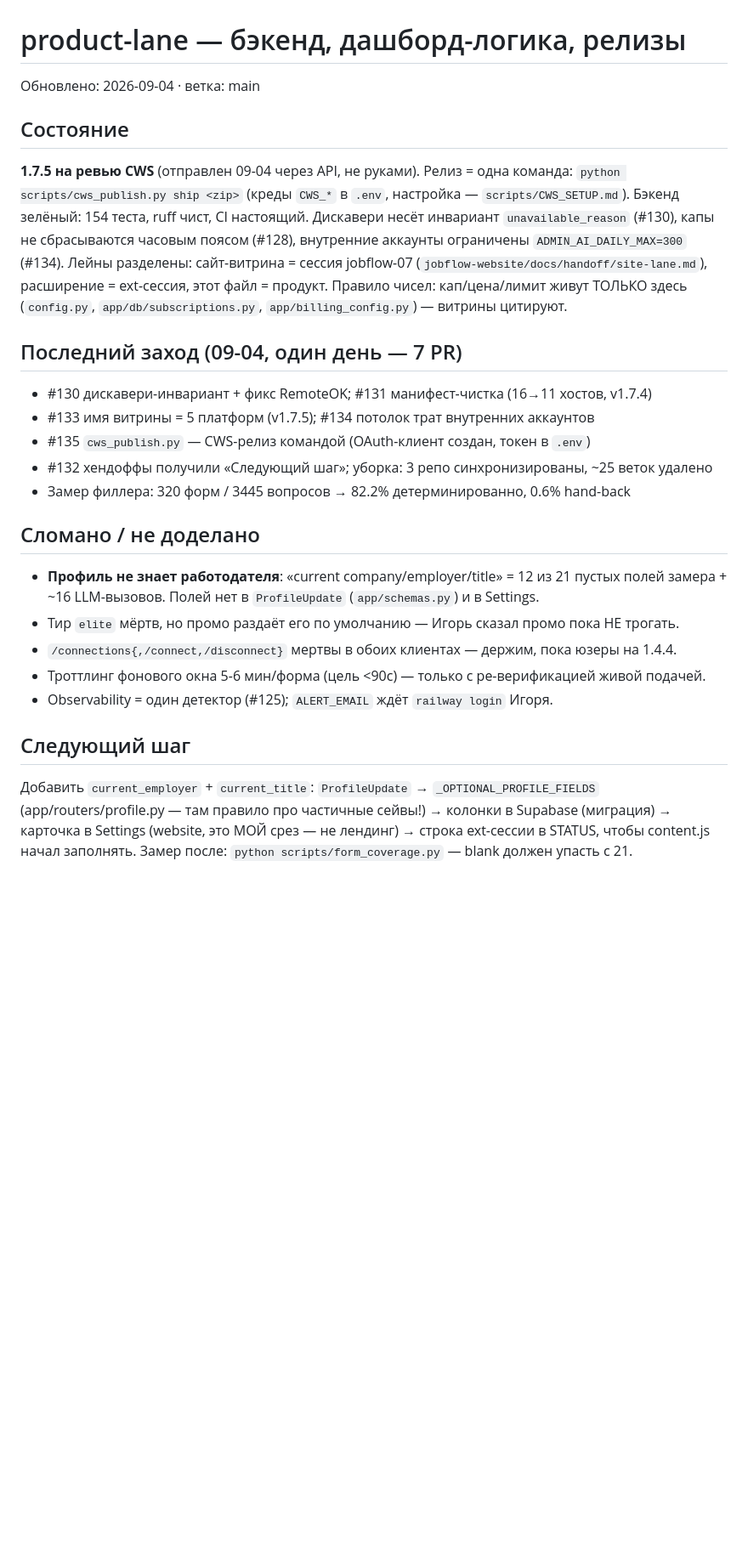
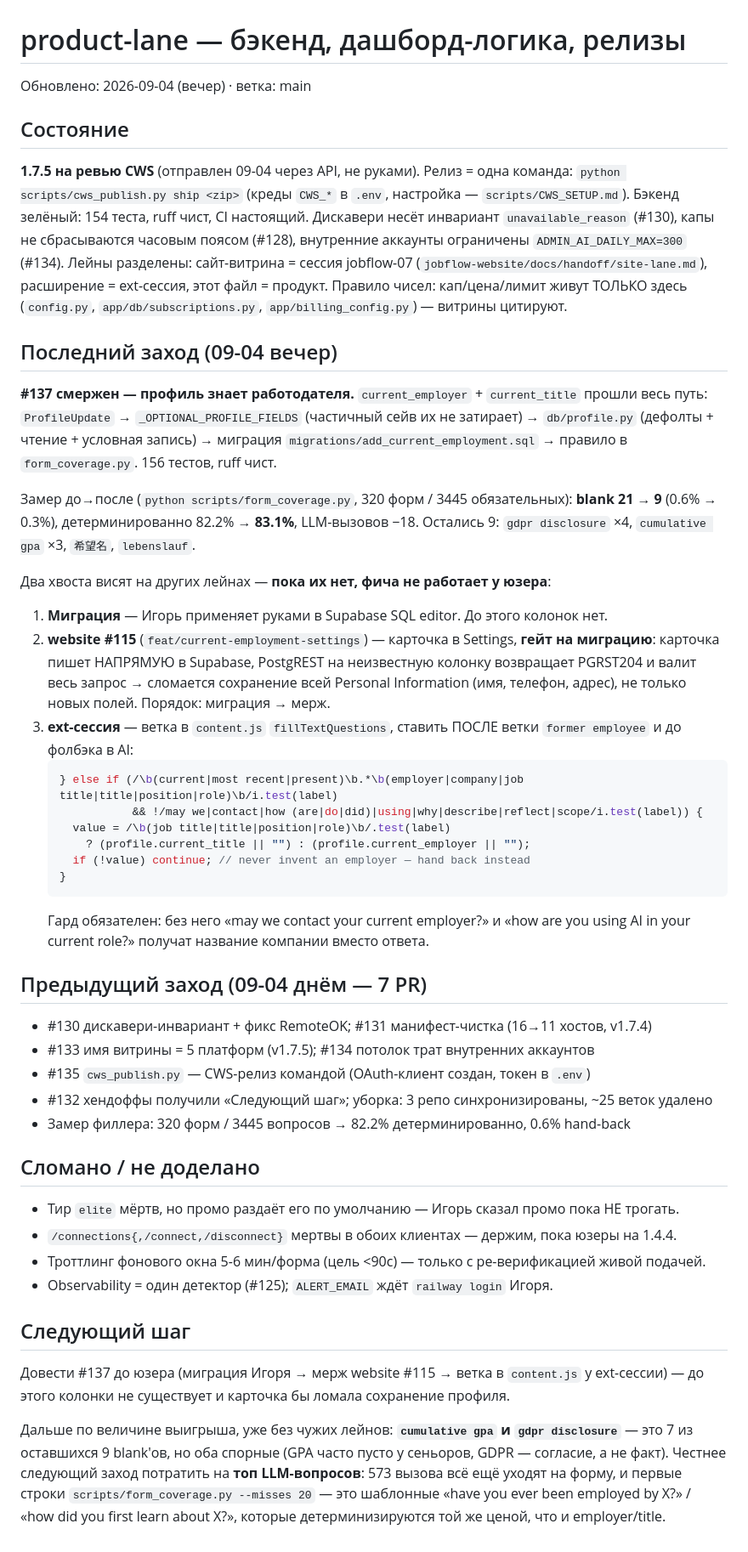
Before and after one commit to igorlinnick-hub/HireDrop, a Markdown page: docs/handoff/product-lane.md, the part around the change. Shown at 85% size. Rendered like a GitHub page; blank space fills up the shorter version.

Commit message:
docs(handoff): product lane — #137 shipped, employer fields blocked on the migration
Records what the measure moved (blank 21 -> 9) and the two lanes that must land
before a user sees it: Igor's Supabase migration, then website #115 (which must
NOT merge first — the Settings card writes straight to PostgREST), plus the exact
content.js branch for the ext session.

Co-Authored-By: Claude Fable 5 <noreply@anthropic.com>

````diff
--- a/docs/handoff/product-lane.md
+++ b/docs/handoff/product-lane.md
@@ -1,6 +1,6 @@
 # product-lane — бэкенд, дашборд-логика, релизы
 
-Обновлено: 2026-09-04 · ветка: main
+Обновлено: 2026-09-04 (вечер) · ветка: main
 
 ## Состояние
 
@@ -13,7 +13,37 @@
 Правило чисел: кап/цена/лимит живут ТОЛЬКО здесь (`config.py`, `app/db/subscriptions.py`,
 `app/billing_config.py`) — витрины цитируют.
 
-## Последний заход (09-04, один день — 7 PR)
+## Последний заход (09-04 вечер)
+
+**#137 смержен — профиль знает работодателя.** `current_employer` + `current_title`
+прошли весь путь: `ProfileUpdate` → `_OPTIONAL_PROFILE_FIELDS` (частичный сейв их не
+затирает) → `db/profile.py` (дефолты + чтение + условная запись) → миграция
+`migrations/add_current_employment.sql` → правило в `form_coverage.py`. 156 тестов, ruff чист.
+
+Замер до→после (`python scripts/form_coverage.py`, 320 форм / 3445 обязательных):
+**blank 21 → 9** (0.6% → 0.3%), детерминированно 82.2% → **83.1%**, LLM-вызовов −18.
+Остались 9: `gdpr disclosure` ×4, `cumulative gpa` ×3, `希望名`, `lebenslauf`.
+
+Два хвоста висят на других лейнах — **пока их нет, фича не работает у юзера**:
+1. **Миграция** — Игорь применяет руками в Supabase SQL editor. До этого колонок нет.
+2. **website #115** (`feat/current-employment-settings`) — карточка в Settings, **гейт на
+   миграцию**: карточка пишет НАПРЯМУЮ в Supabase, PostgREST на неизвестную колонку
+   возвращает PGRST204 и валит весь запрос → сломается сохранение всей Personal Information
+   (имя, телефон, адрес), не только новых полей. Порядок: миграция → мерж.
+3. **ext-сессия** — ветка в `content.js` `fillTextQuestions`, ставить ПОСЛЕ ветки
+   `former employee` и до фолбэка в AI:
+   ```js
+   } else if (/\b(current|most recent|present)\b.*\b(employer|company|job title|title|position|role)\b/i.test(label)
+              && !/may we|contact|how (are|do|did)|using|why|describe|reflect|scope/i.test(label)) {
+     value = /\b(job title|title|position|role)\b/.test(label)
+       ? (profile.current_title || "") : (profile.current_employer || "");
+     if (!value) continue; // never invent an employer — hand back instead
+   }
+   ```
+   Гард обязателен: без него «may we contact your current employer?» и «how are you using
+   AI in your current role?» получат название компании вместо ответа.
+
+## Предыдущий заход (09-04 днём — 7 PR)
 
 - #130 дискавери-инвариант + фикс RemoteOK; #131 манифест-чистка (16→11 хостов, v1.7.4)
 - #133 имя витрины = 5 платформ (v1.7.5); #134 потолок трат внутренних аккаунтов
@@ -23,8 +53,6 @@
 
 ## Сломано / не доделано
 
-- **Профиль не знает работодателя**: «current company/employer/title» = 12 из 21 пустых полей
-  замера + ~16 LLM-вызовов. Полей нет в `ProfileUpdate` (`app/schemas.py`) и в Settings.
 - Тир `elite` мёртв, но промо раздаёт его по умолчанию — Игорь сказал промо пока НЕ трогать.
 - `/connections{,/connect,/disconnect}` мертвы в обоих клиентах — держим, пока юзеры на 1.4.4.
 - Троттлинг фонового окна 5-6 мин/форма (цель <90с) — только с ре-верификацией живой подачей.
@@ -32,7 +60,12 @@
 
 ## Следующий шаг
 
-Добавить `current_employer` + `current_title`: `ProfileUpdate` → `_OPTIONAL_PROFILE_FIELDS`
-(app/routers/profile.py — там правило про частичные сейвы!) → колонки в Supabase (миграция) →
-карточка в Settings (website, это МОЙ срез — не лендинг) → строка ext-сессии в STATUS, чтобы
-content.js начал заполнять. Замер после: `python scripts/form_coverage.py` — blank должен упасть с 21.
+Довести #137 до юзера (миграция Игоря → мерж website #115 → ветка в `content.js` у
+ext-сессии) — до этого колонки не существует и карточка бы ломала сохранение профиля.
+
+Дальше по величине выигрыша, уже без чужих лейнов: **`cumulative gpa` и `gdpr disclosure`**
+— это 7 из оставшихся 9 blank'ов, но оба спорные (GPA часто пусто у сеньоров, GDPR —
+согласие, а не факт). Честнее следующий заход потратить на **топ LLM-вопросов**: 573 вызова
+всё ещё уходят на форму, и первые строки `scripts/form_coverage.py --misses 20` — это
+шаблонные «have you ever been employed by X?» / «how did you first learn about X?», которые
+детерминизируются той же ценой, что и employer/title.
````
